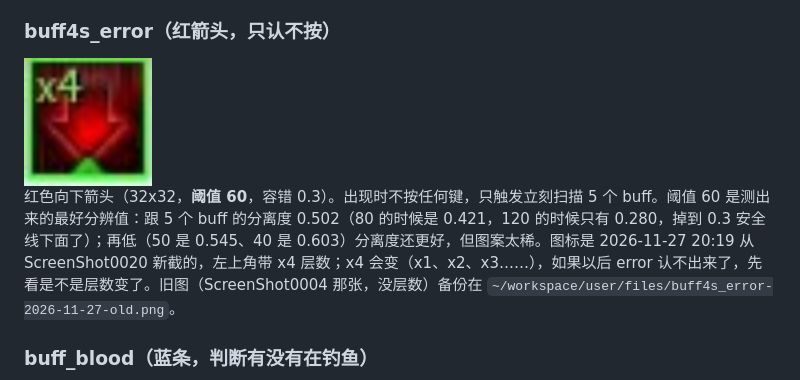
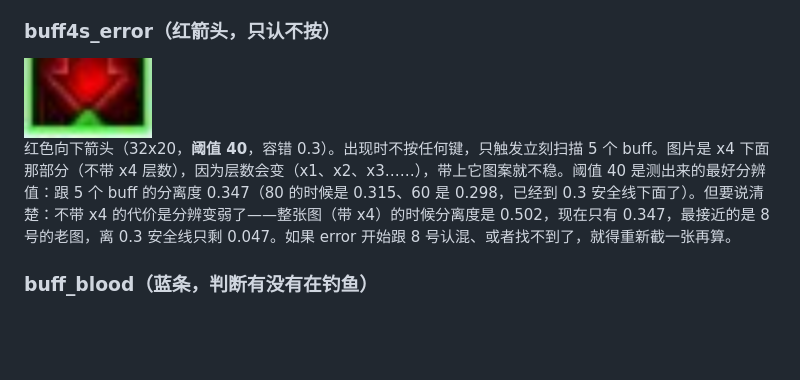
Before and after one commit to sjwayrhz/olr, a Markdown page: README.md, the part around the change. GitHub-like rendering; pictures changed too: images/buff4s_error.png; blank space fills up the shorter version.

```diff
--- a/README.md
+++ b/README.md
@@ -78,7 +78,7 @@ ArcheAge: One Last Ride 的钓鱼助手（AHK v2）。v0.04。
 
 <img src="images/buff4s_error.png" width="128">
 
-红色向下箭头（32x32，**阈值 60**，容错 0.3）。出现时不按任何键，只触发立刻扫描 5 个 buff。阈值 60 是测出来的最好分辨值：跟 5 个 buff 的分离度 0.502（80 的时候是 0.421，120 的时候只有 0.280，掉到 0.3 安全线下面了）；再低（50 是 0.545、40 是 0.603）分离度还更好，但图案太稀。图标是 2026-11-27 20:19 从 ScreenShot0020 新截的，左上角带 x4 层数；x4 会变（x1、x2、x3……），如果以后 error 认不出来了，先看是不是层数变了。旧图（ScreenShot0004 那张，没层数）备份在 `~/workspace/user/files/buff4s_error-2026-11-27-old.png`。
+红色向下箭头（32x20，**阈值 40**，容错 0.3）。出现时不按任何键，只触发立刻扫描 5 个 buff。图片是 x4 下面那部分（不带 x4 层数），因为层数会变（x1、x2、x3……），带上它图案就不稳。阈值 40 是测出来的最好分辨值：跟 5 个 buff 的分离度 0.347（80 的时候是 0.315、60 是 0.298，已经到 0.3 安全线下面了）。但要说清楚：不带 x4 的代价是分辨变弱了——整张图（带 x4）的时候分离度是 0.502，现在只有 0.347，最接近的是 8 号的老图，离 0.3 安全线只剩 0.047。如果 error 开始跟 8 号认混、或者找不到了，就得重新截一张再算。
 
 ### buff_blood（蓝条，判断有没有在钓鱼）
 
```
Also changed, not shown: 3 other files.
